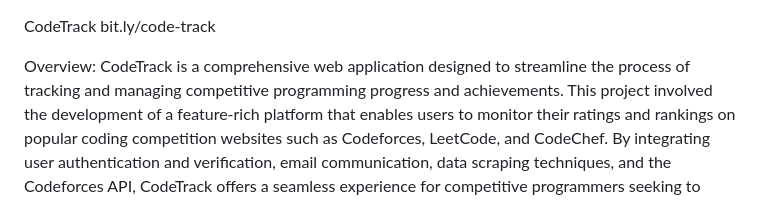
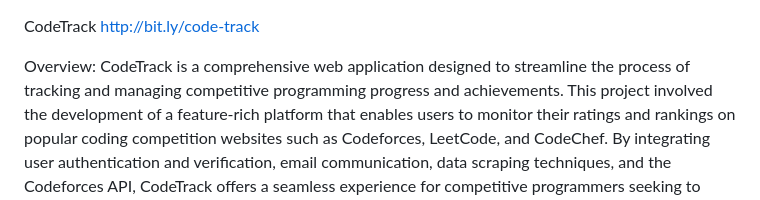
Before and after one commit to abcsumits/codetrack, a Markdown page: README.md, the part around the change. Rendered like a GitHub page.

```diff
--- a/README.md
+++ b/README.md
@@ -1,5 +1,5 @@
 CodeTrack
-bit.ly/code-track
+http://bit.ly/code-track
 
 Overview:
 CodeTrack is a comprehensive web application designed to streamline the process of tracking and managing competitive programming progress and achievements. This project involved the development of a feature-rich platform that enables users to monitor their ratings and rankings on popular coding competition websites such as Codeforces, LeetCode, and CodeChef. By integrating user authentication and verification, email communication, data scraping techniques, and the Codeforces API, CodeTrack offers a seamless experience for competitive programmers seeking to monitor their performance.
```
